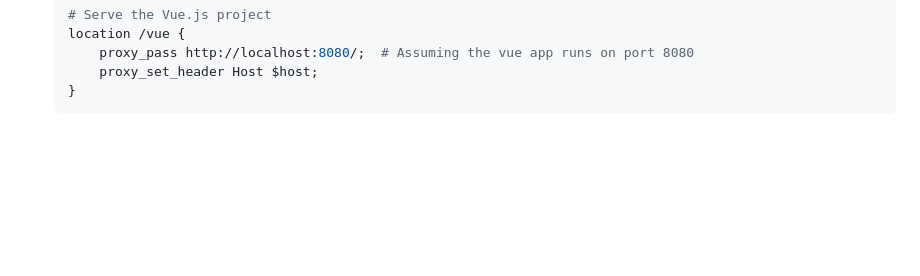
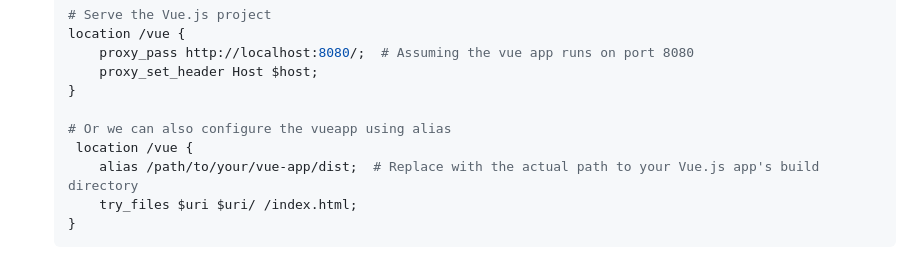
Before and after one commit to jawadahmed2/Application-Stack-Development-Docker, a Markdown page: README.md, the part around the change. Drawn GitHub-style; blank space fills up the shorter version.

````diff
--- a/README.md
+++ b/README.md
@@ -164,4 +164,10 @@ service:
         proxy_pass http://localhost:8080/;  # Assuming the vue app runs on port 8080
         proxy_set_header Host $host;
     }
+
+    # Or we can also configure the vueapp using alias
+     location /vue {
+        alias /path/to/your/vue-app/dist;  # Replace with the actual path to your Vue.js app's build directory
+        try_files $uri $uri/ /index.html;
+    }
     ```
````
